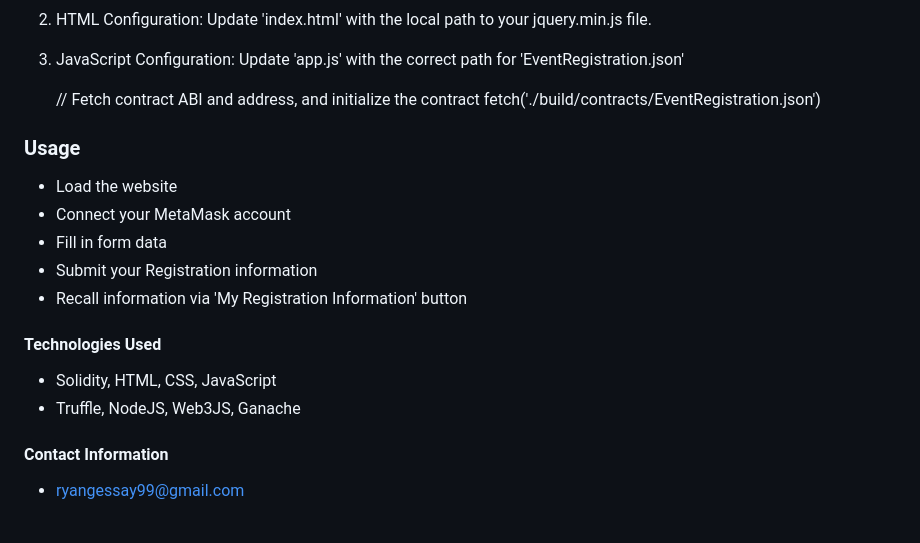
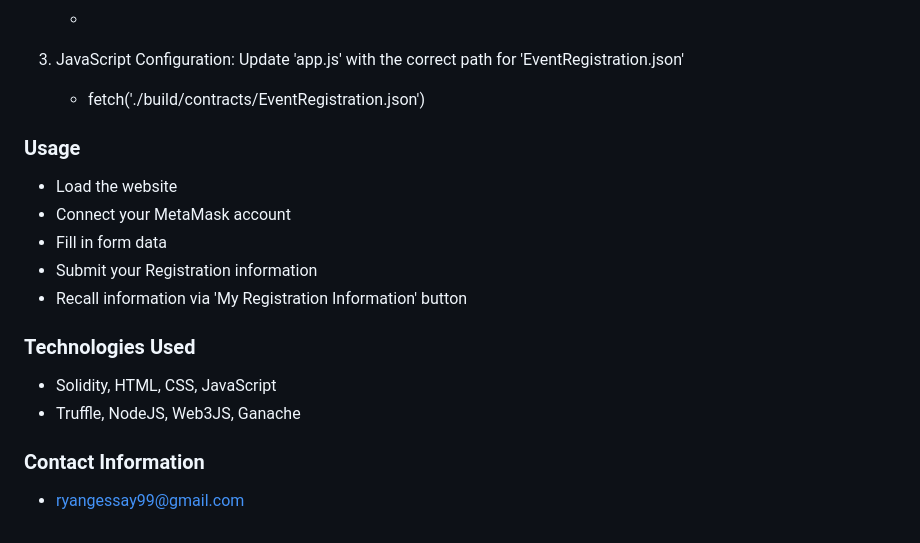
Before and after one commit to ryangessay/ERD, a Markdown page: README.md, the part around one of its changes. GitHub-like rendering.

Commit message:
update README, final

```diff
--- a/README.md
+++ b/README.md
@@ -87,8 +86,7 @@ Modify files as needed for your environment:
 
 3. JavaScript Configuration: Update 'app.js' with the correct path for 'EventRegistration.json'
 
-    // Fetch contract ABI and address, and initialize the contract
-    fetch('./build/contracts/EventRegistration.json')
+    - fetch('./build/contracts/EventRegistration.json')
 
 ### Usage
 
@@ -98,11 +96,11 @@ Modify files as needed for your environment:
 - Submit your Registration information
 - Recall information via 'My Registration Information' button
 
-#### Technologies Used
+### Technologies Used
 
 - Solidity, HTML, CSS, JavaScript
 - Truffle, NodeJS, Web3JS, Ganache
 
-#### Contact Information
+### Contact Information
 
 - ryangessay99@gmail.com
```
Also changed, not shown: other parts of README.md (+9 -10 lines).
